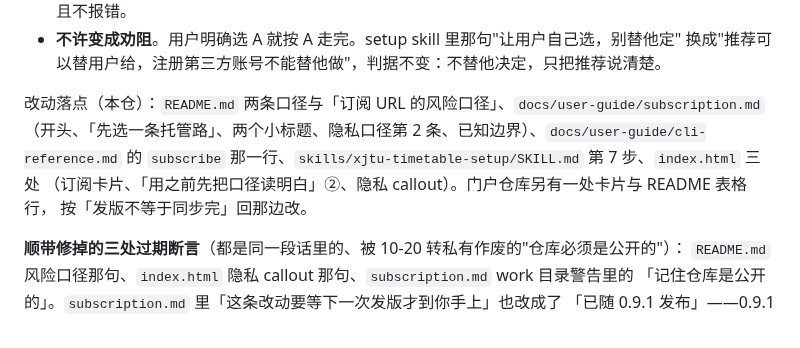
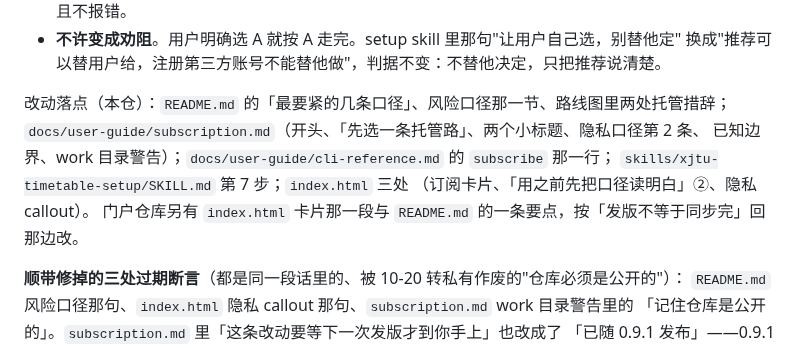
Before and after one commit to XLJFZ/xjtu-timetable-calendar, a Markdown page: docs/design/2026-10-11-subscription-followups.md, the part around the change. Rendered like a GitHub page.

Commit message:
docs(subscribe): 推荐口径那两段的措辞收一遍，并核准落点清单
「已被我们自己做实」「代价要说在前面，不淡化」两句是同一层意思的重复
铺垫，改成直陈；§7½ 的落点清单原写「门户 README 表格行」，实际是列表里
的一条要点，本仓 README 路线图那两处托管措辞也漏在清单外，按实测改动补齐。
事实、数字、日期、版本号一字未动。

ruff check / ruff format --check 复跑通过；tests 里除
test_cli_subscribe.py:535 断言 CLI 输出含 "subscription.md" 这个字符串外，
其余对文档的引用都在注释与 docstring 内，不受措辞影响。

```diff
--- a/docs/design/2026-10-11-subscription-followups.md
+++ b/docs/design/2026-10-11-subscription-followups.md
@@ -322,11 +322,12 @@ Cloudflare 给的是 `"4072cca93c0596a2aabba7a6a8cf296b"` 这种不透明校验
 - **不许变成劝阻**。用户明确选 A 就按 A 走完。setup skill 里那句"让用户自己选，别替他定"
   换成"推荐可以替用户给，注册第三方账号不能替他做"，判据不变：不替他决定，只把推荐说清楚。
 
-改动落点（本仓）：`README.md` 两条口径与「订阅 URL 的风险口径」、`docs/user-guide/subscription.md`
-（开头、「先选一条托管路」、两个小标题、隐私口径第 2 条、已知边界）、`docs/user-guide/cli-reference.md`
-的 `subscribe` 那一行、`skills/xjtu-timetable-setup/SKILL.md` 第 7 步、`index.html` 三处
-（订阅卡片、「用之前先把口径读明白」②、隐私 callout）。门户仓库另有一处卡片与 README 表格行，
-按「发版不等于同步完」回那边改。
+改动落点（本仓）：`README.md` 的「最要紧的几条口径」、风险口径那一节、路线图里两处托管措辞；
+`docs/user-guide/subscription.md`（开头、「先选一条托管路」、两个小标题、隐私口径第 2 条、
+已知边界、work 目录警告）；`docs/user-guide/cli-reference.md` 的 `subscribe` 那一行；
+`skills/xjtu-timetable-setup/SKILL.md` 第 7 步；`index.html` 三处
+（订阅卡片、「用之前先把口径读明白」②、隐私 callout）。
+门户仓库另有 `index.html` 卡片那一段与 `README.md` 的一条要点，按「发版不等于同步完」回那边改。
 
 **顺带修掉的三处过期断言**（都是同一段话里的、被 10-20 转私有作废的"仓库必须是公开的"）：
 `README.md` 风险口径那句、`index.html` 隐私 callout 那句、`subscription.md` work 目录警告里的
```
Also changed, not shown: docs/user-guide/subscription.md (+2 -2 lines).
